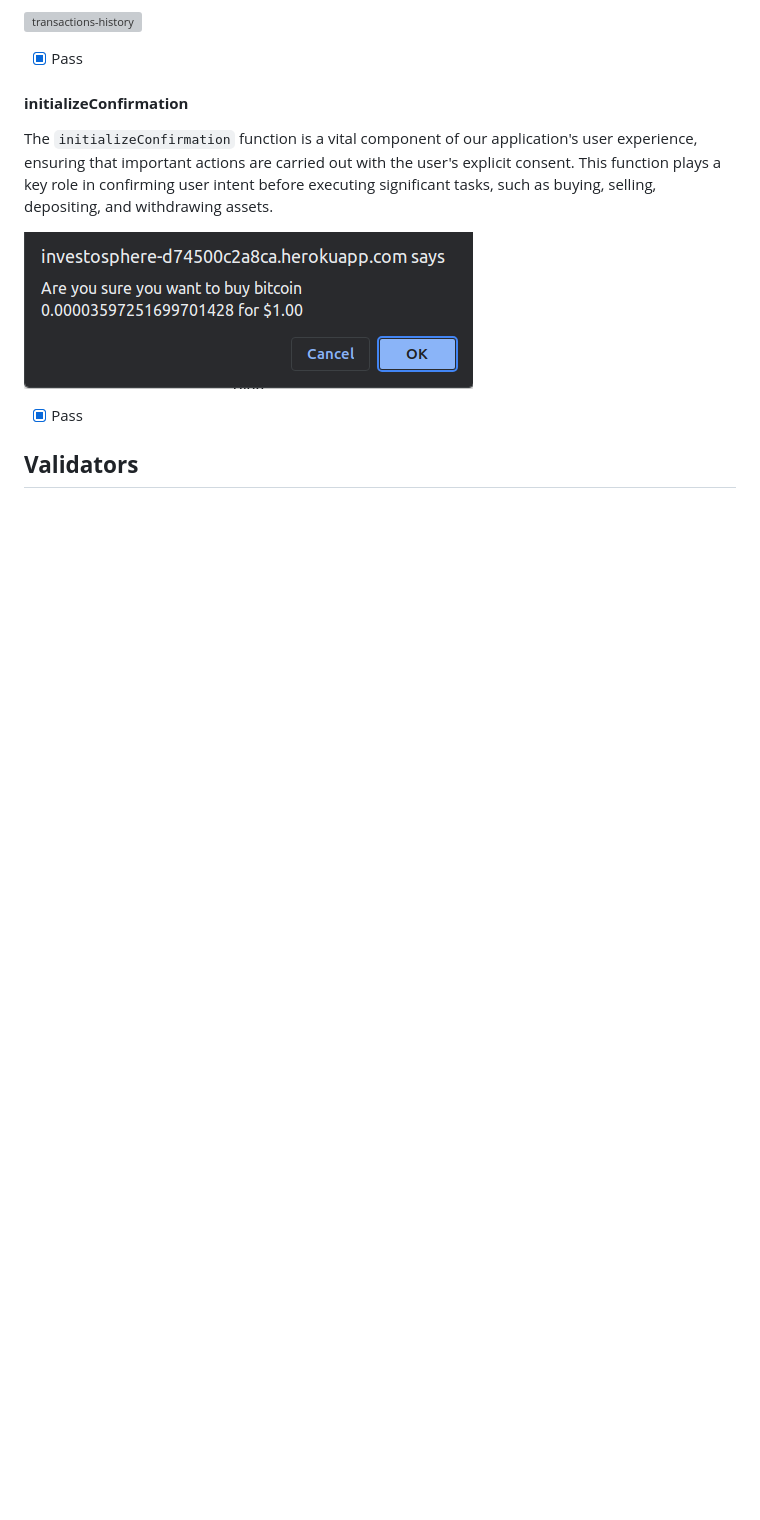
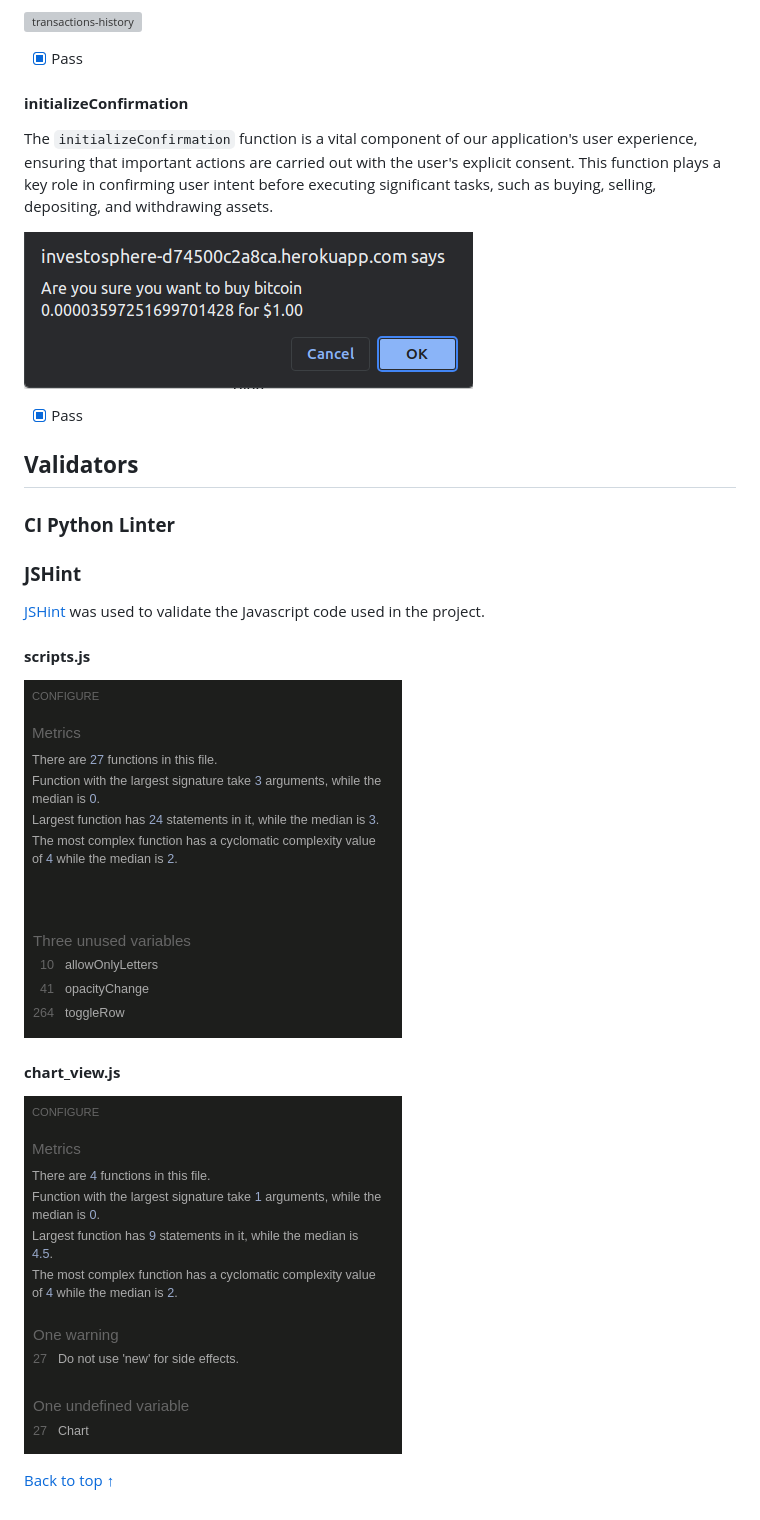
Before and after one commit to Danvm94/investosphere, a Markdown page: TESTING.md, the part around the change. Rendered like a GitHub page; pictures changed too: README/jshint-chart.png (added), README/jshint-scripts.png (added); blank space fills up the shorter version; grey boxes are pictures that could not be loaded.

```diff
--- a/TESTING.md
+++ b/TESTING.md
@@ -681,3 +681,17 @@ and withdrawing assets.
 - [x] Pass
 
 ## **Validators**
+
+### **CI Python Linter**
+
+
+### **JSHint**
+[JSHint](https://jshint.com/) was used to validate the Javascript code used in the project.
+
+#### **scripts.js**
+![jshint-scripts](./README/jshint-scripts.png)
+
+#### **chart_view.js**
+![jshint-chart](./README/jshint-chart.png)
+
+[Back to top &uarr;](#contents)
```
Also changed, not shown: 1 other file.
